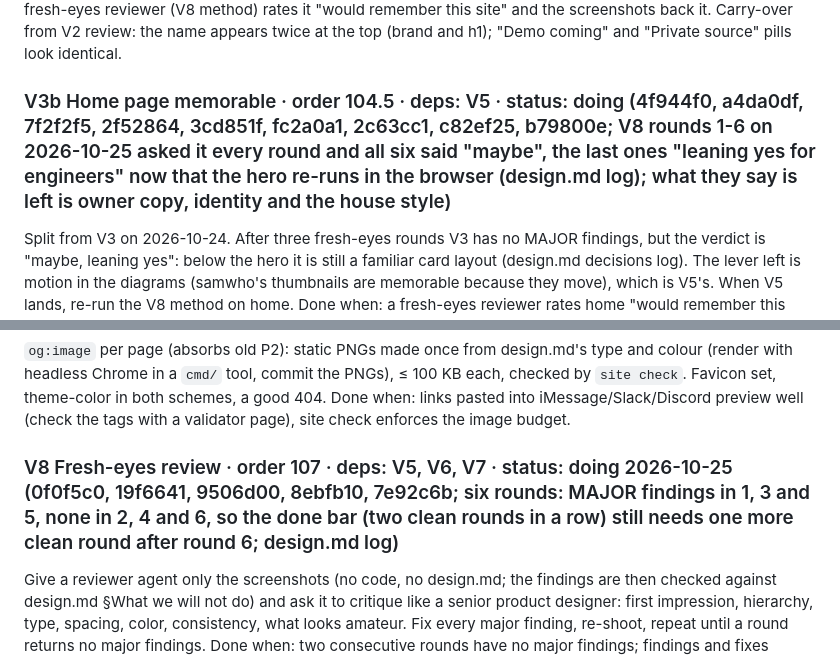
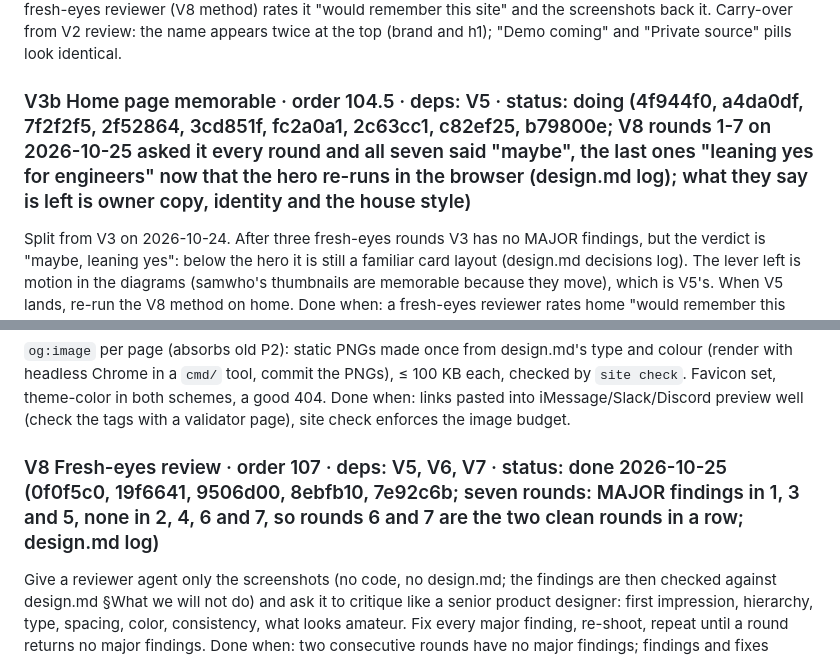
Before and after one commit to crowbett/crowbett.github.io, a Markdown page: docs/tasks.md, 2 parts joined by grey strips. Drawn GitHub-style.

```diff
--- a/docs/tasks.md
+++ b/docs/tasks.md
@@ -176,7 +176,7 @@ Per design.md §Feel and §References (Maggie Appleton's sentence hero, samwho's
 Done when: a fresh-eyes reviewer (V8 method) rates it "would remember this site" and the screenshots back it.
 Carry-over from V2 review: the name appears twice at the top (brand and h1); "Demo coming" and "Private source" pills look identical.
 
-### V3b Home page memorable · order 104.5 · deps: V5 · status: doing (4f944f0, a4da0df, 7f2f2f5, 2f52864, 3cd851f, fc2a0a1, 2c63cc1, c82ef25, b79800e; V8 rounds 1-6 on 2026-10-25 asked it every round and all six said "maybe", the last ones "leaning yes for engineers" now that the hero re-runs in the browser (design.md log); what they say is left is owner copy, identity and the house style)
+### V3b Home page memorable · order 104.5 · deps: V5 · status: doing (4f944f0, a4da0df, 7f2f2f5, 2f52864, 3cd851f, fc2a0a1, 2c63cc1, c82ef25, b79800e; V8 rounds 1-7 on 2026-10-25 asked it every round and all seven said "maybe", the last ones "leaning yes for engineers" now that the hero re-runs in the browser (design.md log); what they say is left is owner copy, identity and the house style)
 Split from V3 on 2026-10-24. After three fresh-eyes rounds V3 has no MAJOR findings, but the verdict is "maybe, leaning yes": below the hero it is still a familiar card layout (design.md decisions log). The lever left is motion in the diagrams (samwho's thumbnails are memorable because they move), which is V5's. When V5 lands, re-run the V8 method on home.
 Done when: a fresh-eyes reviewer rates home "would remember this site" (yes, not maybe) and the screenshots back it.
 
@@ -197,7 +197,7 @@ Done when: all of those run in `make e2e` and pass, and a deliberately broken ca
 `og:image` per page (absorbs old P2): static PNGs made once from design.md's type and colour (render with headless Chrome in a `cmd/` tool, commit the PNGs), ≤ 100 KB each, checked by `site check`. Favicon set, theme-color in both schemes, a good 404.
 Done when: links pasted into iMessage/Slack/Discord preview well (check the tags with a validator page), site check enforces the image budget.
 
-### V8 Fresh-eyes review · order 107 · deps: V5, V6, V7 · status: doing 2026-10-25 (0f0f5c0, 19f6641, 9506d00, 8ebfb10, 7e92c6b; six rounds: MAJOR findings in 1, 3 and 5, none in 2, 4 and 6, so the done bar (two clean rounds in a row) still needs one more clean round after round 6; design.md log)
+### V8 Fresh-eyes review · order 107 · deps: V5, V6, V7 · status: done 2026-10-25 (0f0f5c0, 19f6641, 9506d00, 8ebfb10, 7e92c6b; seven rounds: MAJOR findings in 1, 3 and 5, none in 2, 4, 6 and 7, so rounds 6 and 7 are the two clean rounds in a row; design.md log)
 Give a reviewer agent only the screenshots (no code, no design.md; the findings are then checked against design.md §What we will not do) and ask it to critique like a senior product designer: first impression, hierarchy, type, spacing, color, consistency, what looks amateur. Fix every major finding, re-shoot, repeat until a round returns no major findings.
 Done when: two consecutive rounds have no major findings; findings and fixes logged in design.md.
 
```
Also changed, not shown: docs/design.md (+1 -0 lines).
